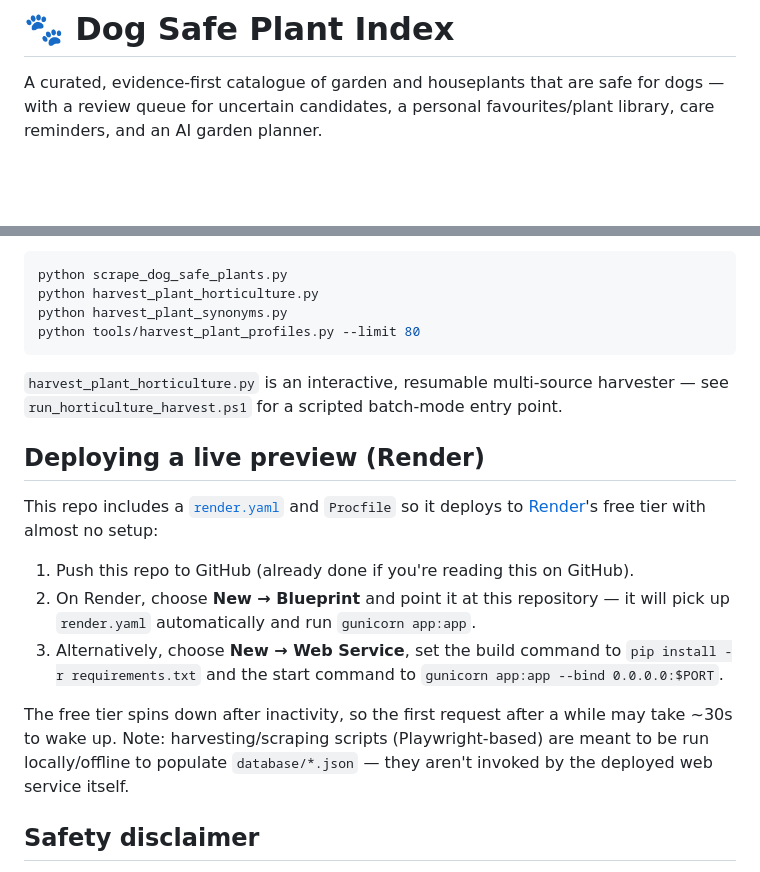
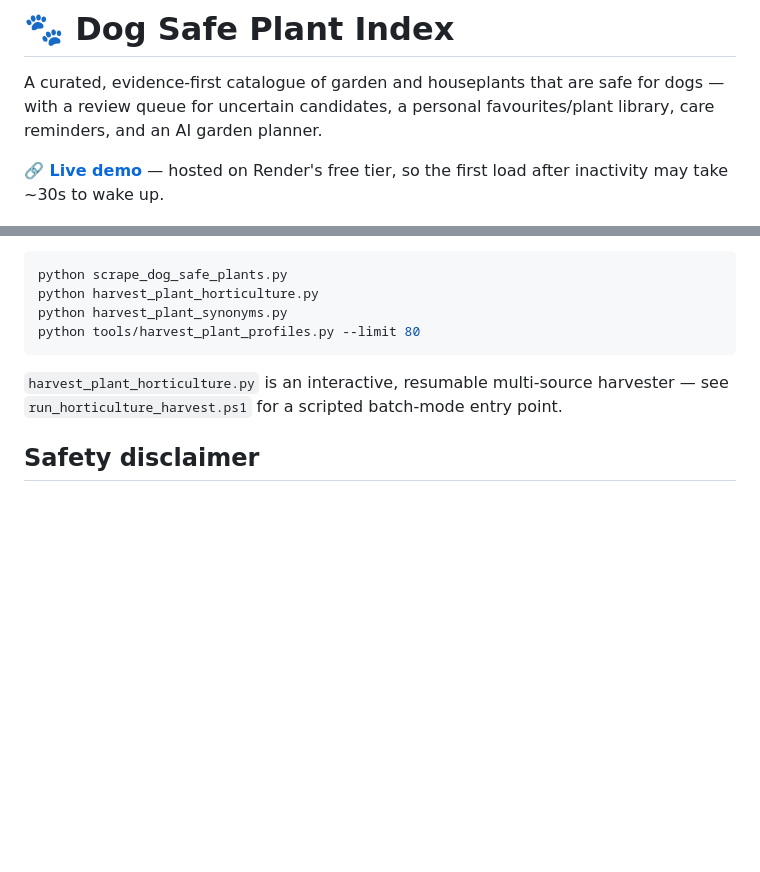
Before and after one commit to 28Riptide12/dog-safe-plant-index, a Markdown page: README.md, 2 parts joined by grey strips. GitHub-like rendering; blank space fills up the shorter version.

Commit message:
Replace setup-only deploy instructions with a live demo link

```diff
--- a/README.md
+++ b/README.md
@@ -3,6 +3,9 @@
 A curated, evidence-first catalogue of garden and houseplants that are safe for dogs — with a
 review queue for uncertain candidates, a personal favourites/plant library, care reminders, and
 an AI garden planner.
+
+**🔗 [Live demo](https://dog-safe-plant-index.onrender.com)** — hosted on Render's free tier, so
+the first load after inactivity may take ~30s to wake up.
 
 ![Dog Safe Plant Index hero](screenshots/hero.png)
 
@@ -75,21 +78,6 @@ python tools/harvest_plant_profiles.py --limit 80
 `harvest_plant_horticulture.py` is an interactive, resumable multi-source harvester — see
 `run_horticulture_harvest.ps1` for a scripted batch-mode entry point.
 
-## Deploying a live preview (Render)
-
-This repo includes a [`render.yaml`](render.yaml) and `Procfile` so it deploys to
-[Render](https://render.com)'s free tier with almost no setup:
-
-1. Push this repo to GitHub (already done if you're reading this on GitHub).
-2. On Render, choose **New → Blueprint** and point it at this repository — it will pick up
-   `render.yaml` automatically and run `gunicorn app:app`.
-3. Alternatively, choose **New → Web Service**, set the build command to
-   `pip install -r requirements.txt` and the start command to `gunicorn app:app --bind 0.0.0.0:$PORT`.
-
-The free tier spins down after inactivity, so the first request after a while may take ~30s to wake up.
-Note: harvesting/scraping scripts (Playwright-based) are meant to be run locally/offline to populate
-`database/*.json` — they aren't invoked by the deployed web service itself.
-
 ## Safety disclaimer
 
 Safety information is gathered from trusted veterinary and horticultural sources for general
```
